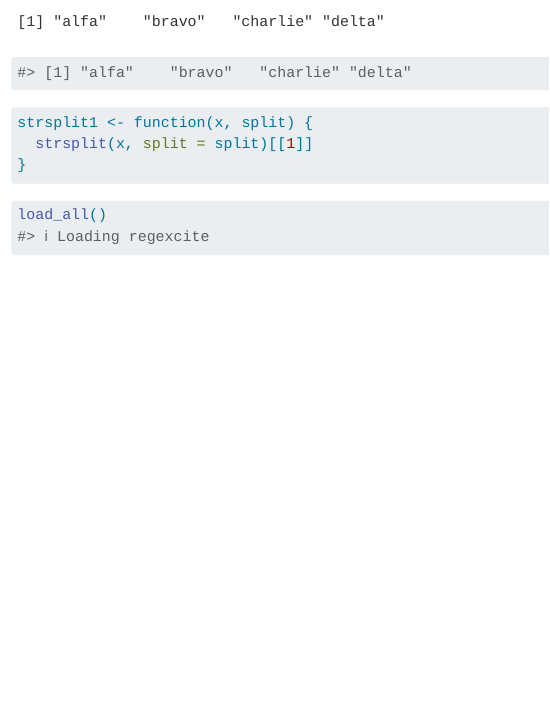
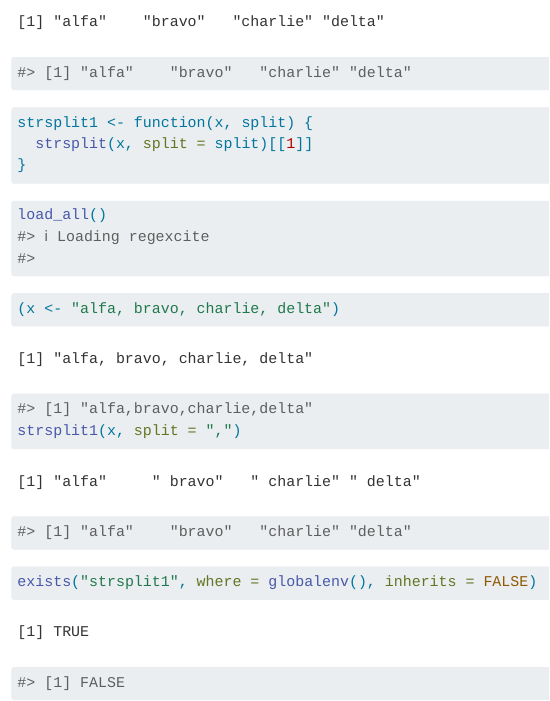
Before and after one commit to gef4/regexcite, a Quarto document (package.qmd): the page in a window 1100 px wide, from 950 px down. Rendered offline with R 4.5, knitr and Pandoc in place of Quarto, with nearby package versions; some code elsewhere in the file could not run offline.

Commit message:
try again

````diff
--- a/package.qmd
+++ b/package.qmd
@@ -45,4 +45,17 @@ strsplit1 <- function(x, split) {
 ```{r}
 load_all()
 #> ℹ Loading regexcite
+#>
 ```
+
+```{r}
+(x <- "alfa, bravo, charlie, delta")
+#> [1] "alfa,bravo,charlie,delta"
+strsplit1(x, split = ",")
+#> [1] "alfa"    "bravo"   "charlie" "delta"
+```
+
+```{r}
+exists("strsplit1", where = globalenv(), inherits = FALSE)
+#> [1] FALSE
+```
````
